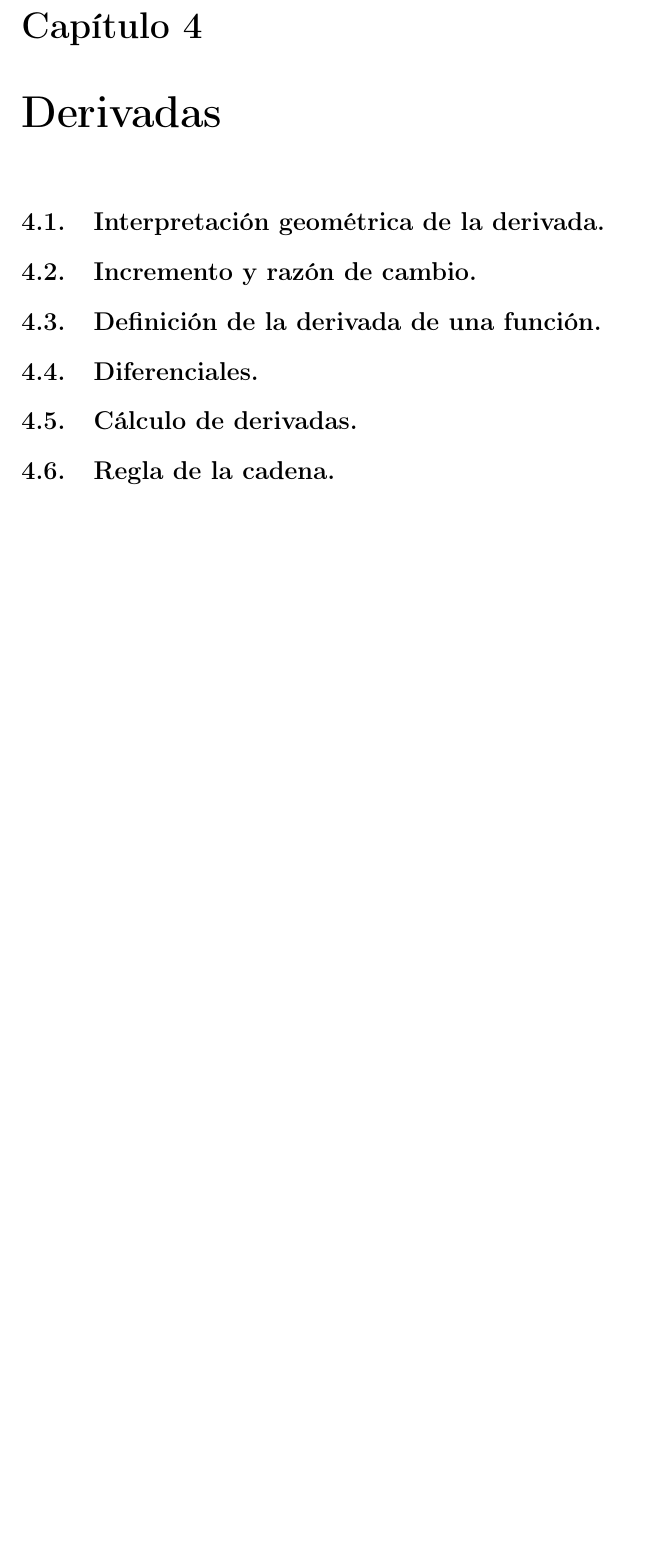
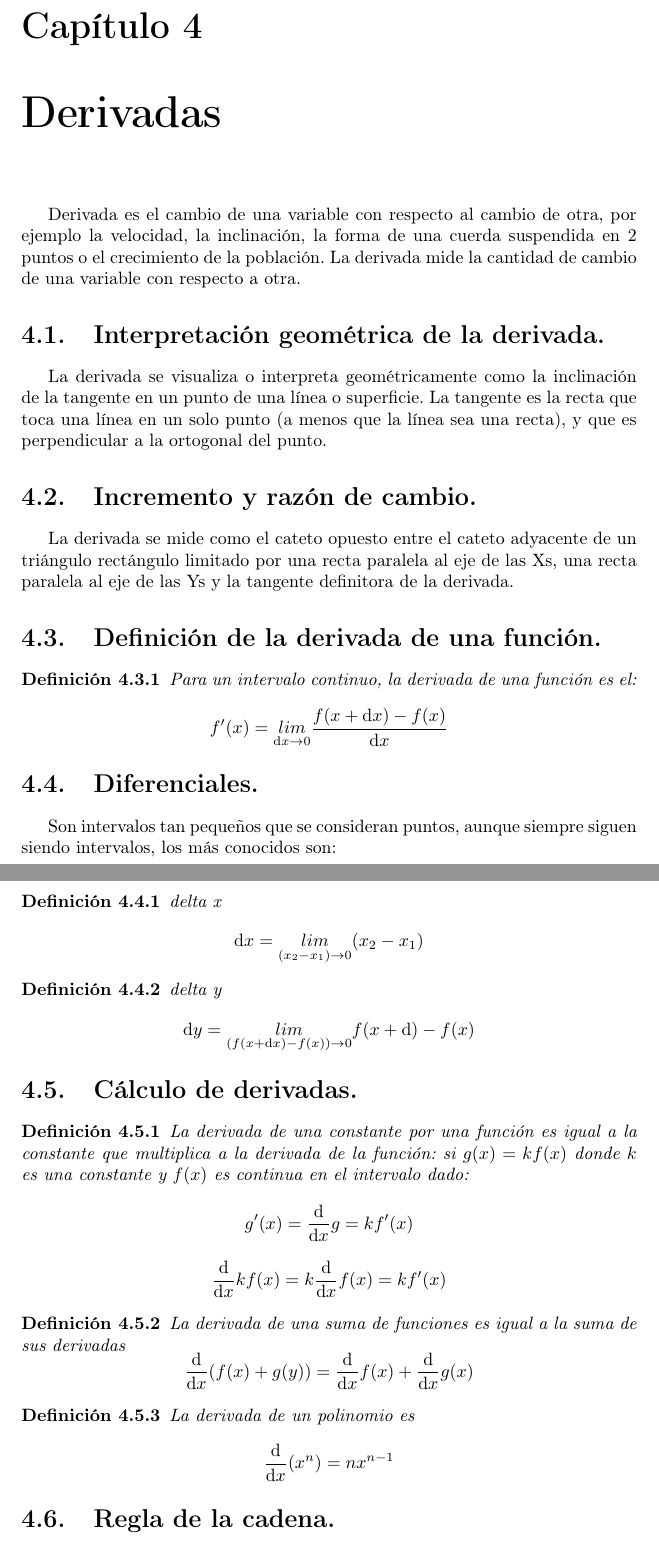
Before and after one commit to oscarra1/calc_dif, a LaTeX book (Temario.tex): part of page 34 of 38 before the commit and two parts of pages 34 and 35 of 39 after it, the two joined at a grey line, cut so that both start at the same text, the shorter picture padded with empty space. Compiled offline with pdfLaTeX.

Commit message:
En la rama master  Cambios para hacer commit: 	modificado:    AC001 Calculo Diferencial.pdf 	modificado:    "As\303\255ntotas3.pdf" 	modificado:    "Cals_2\302\260Parcial.png" 	modificado:    Composicion.svg 	modificado:    "C\303\241lculo diferencial.ods" 	modificado:    "C\303\241lculo diferencial.txt" 	modificado:    Ejercicios24-mar-17.pdf 	modificado:    Ejercicios24-mar-17.tex 	modificado:    Escalonada.png 	modificado:    FuncionLogaritmica.png 	modificado:    "Funci\303\263n Logar\303\255tmica.png" 	modificado:    "ITCV-AC-PO-004-01 Formato para la Planeaci\303\263n y Avance Program\303\241tico-C\303\241lculo diferencial.odt" 	modificado:    Injection.svg 	modificado:    Lista.ods 	modificado:    Lista.pdf 	modificado:    Symbols.pdf 	modificado:    Temario.tex 	modificado:    Temas.pdf 	modificado:    comp1.png 	modificado:    ejercicios.pl 	modificado:    ejercicios/ejercicios.pl 	modificado:    examen/1er Parcial.odt 	modificado:    examen/Amort.png 	modificado:    examen/Diverge.png 	modificado:    examen/Estable.png 	modificado:    examen/Flechas.svg 	modificado:    examen/Infinite.svg 	modificado:    g41.png 	modificado:    gpo82.ods 	modificado:    intervalos.txt 	modificado:    poli1.svg 	modificado:    poli2.kturtle 	modificado:    poli2.svg 	modificado:    poligono.kturtle 	modificado:    supra.svg 	modificado:    text24.png

```diff
--- a/Temario.tex
+++ b/Temario.tex
@@ -14,6 +14,9 @@
 %\usepackage[pagebackref,ocgcolorlinks]{hyperref}
 \usepackage{graphicx}
 \usepackage{commath}
+
+\usepackage{esdiff}
+
 
 \usepackage{hyperref}
 \usepackage{mathrsfs}
@@ -1074,11 +1077,54 @@ Las discontinuidades se pueden clasificar en varios tipos:
 correspondiente no está conectada a la recta asintótica.
 
 \chapter{Derivadas}
+Derivada es el cambio de una variable con respecto al cambio de otra, por ejemplo la velocidad, la inclinación, la forma
+de una cuerda suspendida en 2 puntos o el crecimiento de la población. La derivada mide la cantidad de cambio de una variable
+con respecto a otra.
 \section{Interpretación geométrica de la derivada.}
+La derivada se visualiza o interpreta geométricamente como la inclinación de la tangente en un punto de una línea o superficie. La tangente es la recta
+que toca una línea en un solo punto (a menos que la línea sea una recta), y que es perpendicular a la ortogonal del punto.
 \section{Incremento y razón de cambio.}
+ La derivada se mide como el cateto opuesto entre el cateto adyacente de un triángulo rectángulo limitado por
+ una recta paralela al eje de las Xs, una recta paralela al eje de las Ys y la tangente definitora de la derivada.
+
 \section{Definición de la derivada de una función.}
+\begin{definition}\label{der}
+Para un intervalo continuo, la derivada de una función es el:
+$$f'(x)=\underset{\mathrm{d}x\rightarrow 0}{lim}\frac{f(x+\mathrm{d}x)-f(x)}{\mathrm{d}x}$$
+\end{definition}
+
 \section{Diferenciales.}
+Son intervalos tan pequeños que se consideran puntos, aunque siempre siguen siendo intervalos, los más conocidos son:
+\begin{definition}\label{dx}
+ delta x
+$$\mathrm{d}x=\underset{(x_2-x_1)\rightarrow 0}{lim}(x_2-x_1)$$
+\end{definition}
+
+\begin{definition}\label{dy}
+ delta y
+$$\mathrm{d}y=\underset{(f(x+\mathrm{d}x)-f(x))\rightarrow 0}{lim}f(x+\mathrm{d})-f(x)$$
+\end{definition}
+
+
 \section{Cálculo de derivadas.}
+
+\begin{definition}\label{dercons}
+La derivada de una constante por una función es igual a la constante que multiplica a la derivada de la función:
+si $g(x)=kf(x)$ donde $k$ es una constante y $f(x)$ es continua en el intervalo dado:
+$$g'(x)=\frac{\mathrm{d}}{\mathrm{d}x}g=kf'(x)$$
+$$\diff{}{x}kf(x)=k\diff{}{x}f(x)=kf'(x)$$
+\end{definition}
+
+\begin{definition}\label{dersum}
+La derivada de una suma de funciones es igual a la suma de sus derivadas
+ $$\diff{}{x}(f(x)+g(y))=\diff{}{x}f(x)+\diff{}{x}g(x)$$
+\end{definition}
+
+\begin{definition}\label{derpol}
+La derivada de un polinomio es
+ $$\diff{}{x}(x^n)=nx^{n-1}$$
+\end{definition}
+
 \section{Regla de la cadena.}
 \section{Derivada de funciones implícitas.}
 \section{Derivadas de orden superior.}
```
Also changed, not shown: 2 other files.
